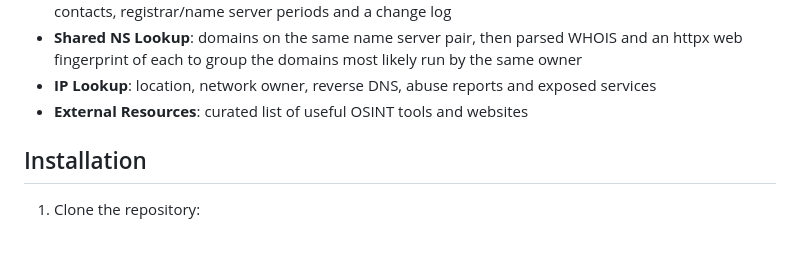
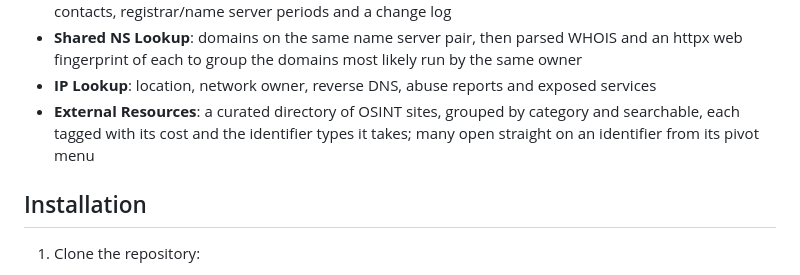
Before and after one commit to ayxkaddd/Osint-ToolKit, a Markdown page: README.md, the part around the change. Drawn GitHub-style; blank space fills up the shorter version.

Commit message:
README: external resources now categorised, searchable and in the pivot menu
🤖 Generated with [Claude Code](https://claude.com/claude-code)

```diff
--- a/README.md
+++ b/README.md
@@ -39,7 +39,7 @@ A self-hosted web workspace for OSINT investigations. Built with FastAPI and Tai
 - **WHOIS History**: every archived WHOIS record of a domain - free preview of how many exist, then contacts, registrar/name server periods and a change log
 - **Shared NS Lookup**: domains on the same name server pair, then parsed WHOIS and an httpx web fingerprint of each to group the domains most likely run by the same owner
 - **IP Lookup**: location, network owner, reverse DNS, abuse reports and exposed services
-- **External Resources**: curated list of useful OSINT tools and websites
+- **External Resources**: a curated directory of OSINT sites, grouped by category and searchable, each tagged with its cost and the identifier types it takes; many open straight on an identifier from its pivot menu
 
 ## Installation
 
```
